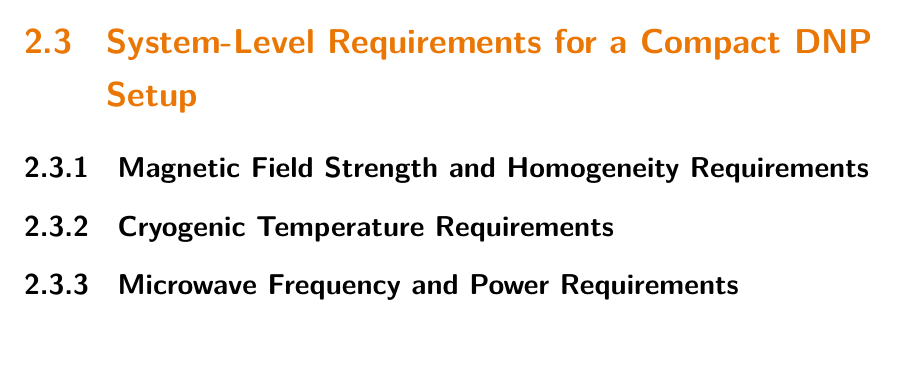
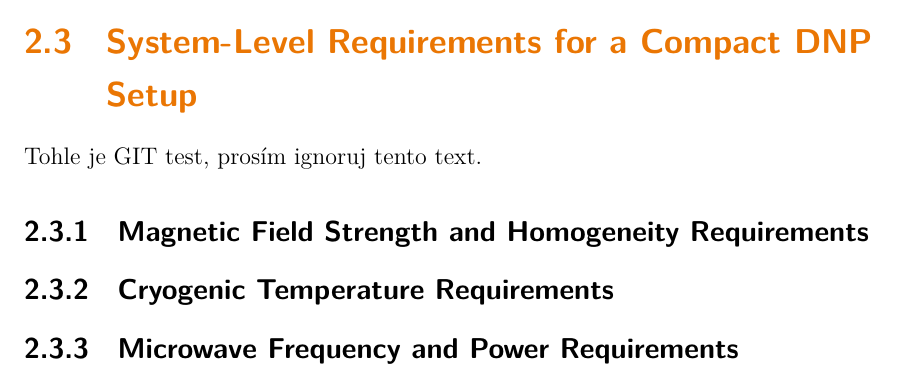
Before and after one commit to sojkic155-ai/Master-Thesis, a LaTeX thesis (1Master_Thesis.tex): part of page 32 of 44, cut so that both start at the same text, the shorter picture padded with empty space. Compiled offline with XeLaTeX; a missing font is replaced by an installed copy or a similar font.

Commit message:
Test GIT

```diff
--- a/1Master_Thesis.tex
+++ b/1Master_Thesis.tex
@@ -436,7 +436,7 @@ For the system design described in this thesis, Equation~\ref{eq:dnp-buildup} pr
 
 \section{System-Level Requirements for a Compact DNP Setup}
 \label{sec:system-level-requirements-theory}
-
+Tohle je GIT test, prosím ignoruj tento text.
 \subsection{Magnetic Field Strength and Homogeneity Requirements}
 \label{subsec:field-strength-homogeneity}
 \subsection{Cryogenic Temperature Requirements}
```
Also changed, not shown: 1Master_Thesis.pdf, 1 other file.
